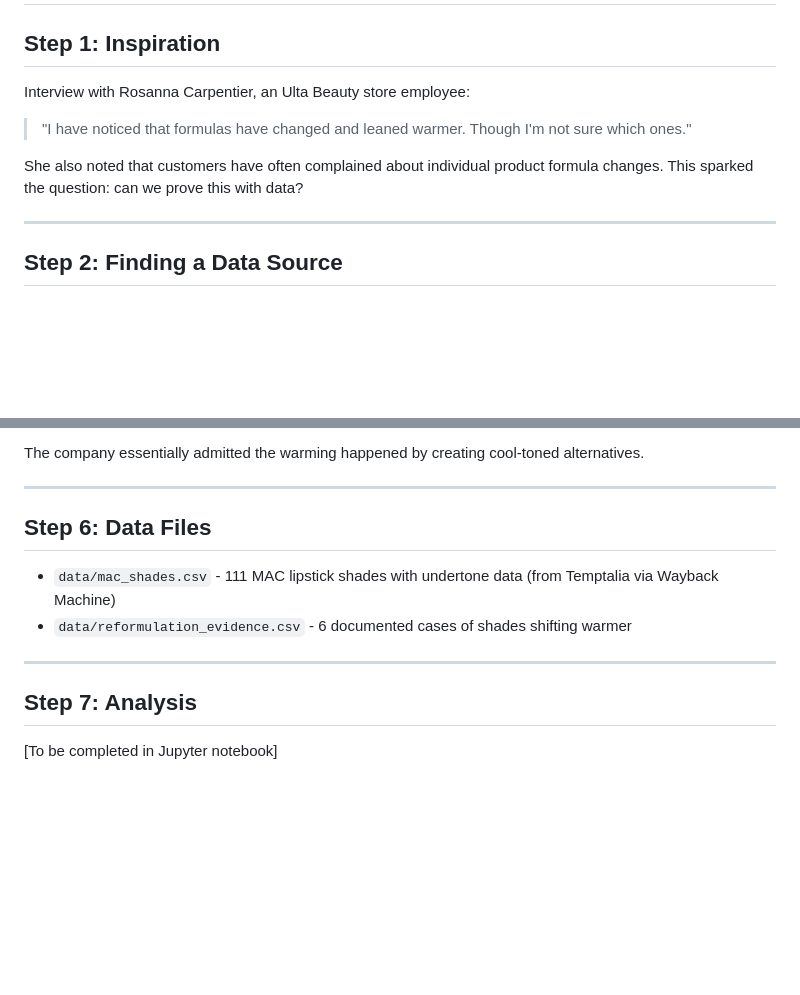
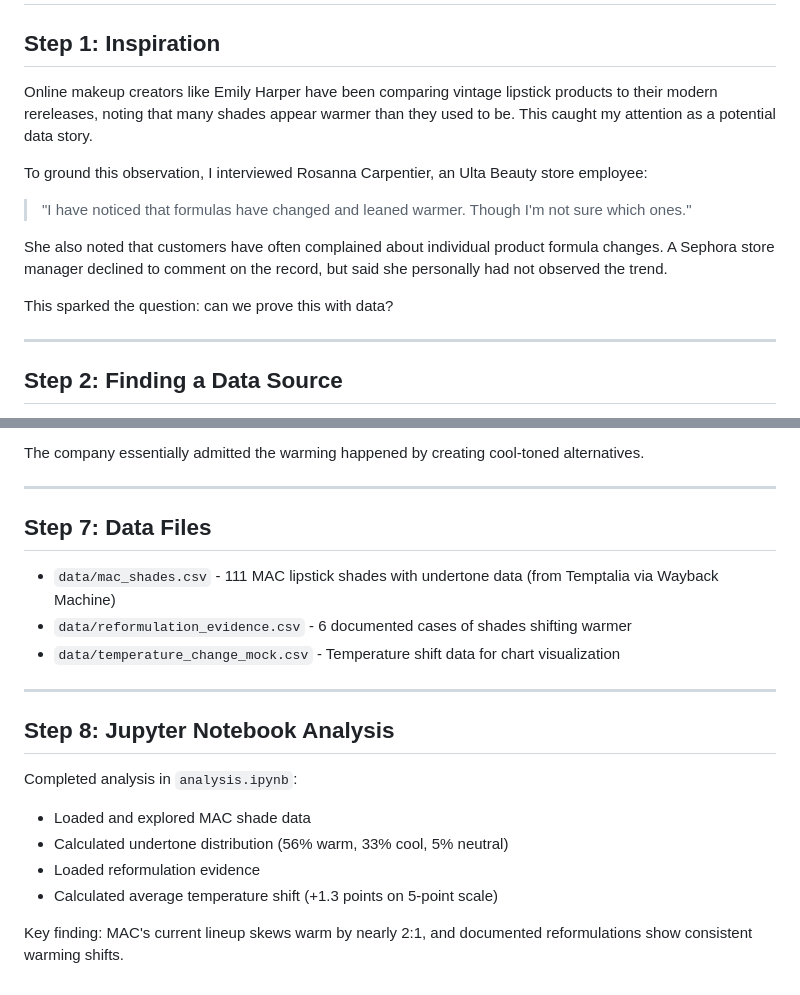
Before and after one commit to kylieklifton/lipstick_warming, a Markdown page: data-diary.md, 2 parts joined by grey strips. Rendered like a GitHub page; blank space fills up the shorter version.

Commit message:
Update data diary with full methodology

```diff
--- a/data-diary.md
+++ b/data-diary.md
@@ -2,11 +2,15 @@
 
 ## Step 1: Inspiration
 
-Interview with Rosanna Carpentier, an Ulta Beauty store employee:
+Online makeup creators like Emily Harper have been comparing vintage lipstick products to their modern rereleases, noting that many shades appear warmer than they used to be. This caught my attention as a potential data story.
+
+To ground this observation, I interviewed Rosanna Carpentier, an Ulta Beauty store employee:
 
 > "I have noticed that formulas have changed and leaned warmer. Though I'm not sure which ones."
 
-She also noted that customers have often complained about individual product formula changes. This sparked the question: can we prove this with data?
+She also noted that customers have often complained about individual product formula changes. A Sephora store manager declined to comment on the record, but said she personally had not observed the trend.
+
+This sparked the question: can we prove this with data?
 
 ---
 
@@ -121,13 +125,20 @@ The company essentially admitted the warming happened by creating cool-toned alt
 
 ---
 
-## Step 6: Data Files
+## Step 7: Data Files
 
 - `data/mac_shades.csv` - 111 MAC lipstick shades with undertone data (from Temptalia via Wayback Machine)
 - `data/reformulation_evidence.csv` - 6 documented cases of shades shifting warmer
+- `data/temperature_change_mock.csv` - Temperature shift data for chart visualization
 
 ---
 
-## Step 7: Analysis
+## Step 8: Jupyter Notebook Analysis
 
-[To be completed in Jupyter notebook]
+Completed analysis in `analysis.ipynb`:
+- Loaded and explored MAC shade data
+- Calculated undertone distribution (56% warm, 33% cool, 5% neutral)
+- Loaded reformulation evidence
+- Calculated average temperature shift (+1.3 points on 5-point scale)
+
+Key finding: MAC's current lineup skews warm by nearly 2:1, and documented reformulations show consistent warming shifts.
```
